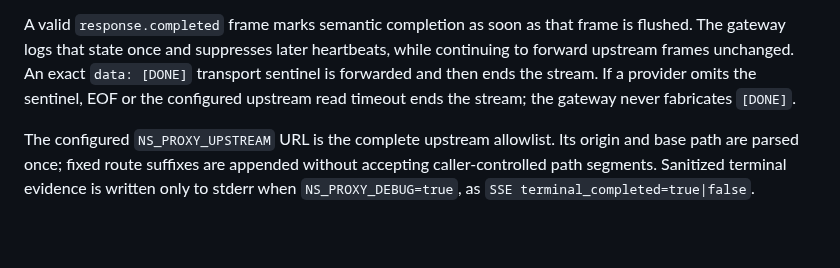
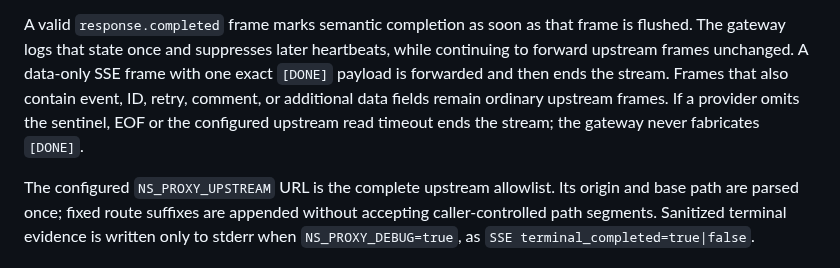
Before and after one commit to nisavid/agents, a Markdown page: tooling/codex-ns-proxy/README.md, the part around the change. Rendered like a GitHub page; blank space fills up the shorter version.

Commit message:
docs(chatgpt-ffs/gateway): define SSE sentinel shape

```diff
--- a/tooling/codex-ns-proxy/README.md
+++ b/tooling/codex-ns-proxy/README.md
@@ -87,10 +87,12 @@ read timeout.
 
 A valid `response.completed` frame marks semantic completion as soon as that
 frame is flushed. The gateway logs that state once and suppresses later
-heartbeats, while continuing to forward upstream frames unchanged. An exact
-`data: [DONE]` transport sentinel is forwarded and then ends the stream. If a
-provider omits the sentinel, EOF or the configured upstream read timeout ends
-the stream; the gateway never fabricates `[DONE]`.
+heartbeats, while continuing to forward upstream frames unchanged. A data-only
+SSE frame with one exact `[DONE]` payload is forwarded and then ends the stream.
+Frames that also contain event, ID, retry, comment, or additional data fields
+remain ordinary upstream frames. If a provider omits the sentinel, EOF or the
+configured upstream read timeout ends the stream; the gateway never fabricates
+`[DONE]`.
 
 The configured `NS_PROXY_UPSTREAM` URL is the complete upstream allowlist. Its
 origin and base path are parsed once; fixed route suffixes are appended without
```
